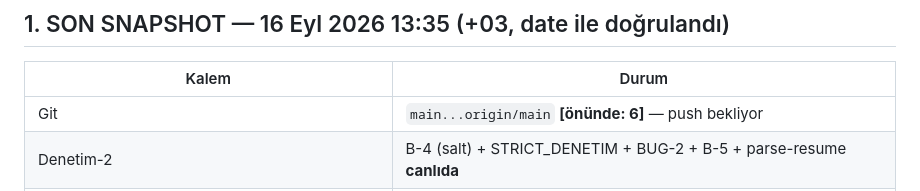
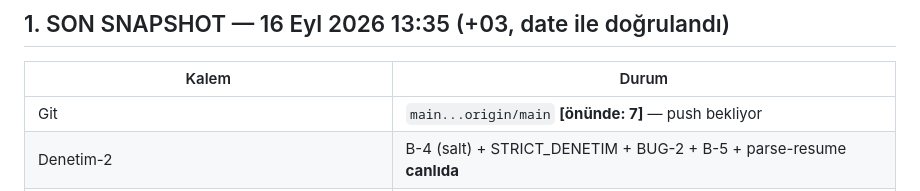
Before and after one commit to nemes-xspace/NemesXSpace, a Markdown page: 00-OTURUM-DEVAM.md, the part around the change. GitHub-like rendering.

Commit message:
snapshot: push bekleyen 7, supurme temiz

```diff
--- a/00-OTURUM-DEVAM.md
+++ b/00-OTURUM-DEVAM.md
@@ -11,7 +11,7 @@
 
 | Kalem | Durum |
 |---|---|
-| Git | `main...origin/main` **[önünde: 6]** — push bekliyor |
+| Git | `main...origin/main` **[önünde: 7]** — push bekliyor |
 | Denetim-2 | B-4 (salt) + STRICT_DENETIM + BUG-2 + B-5 + parse-resume **canlıda**
   (`618d628`, migration 013 uygulandı, test 12/12, 3/3 servis active) |
 | cc100_tr | KAPANDI ✅ 109.271.443 vektör, merge 118G, FAISS-24 (4.1G+834M, ntotal doğrulandı) |
```
